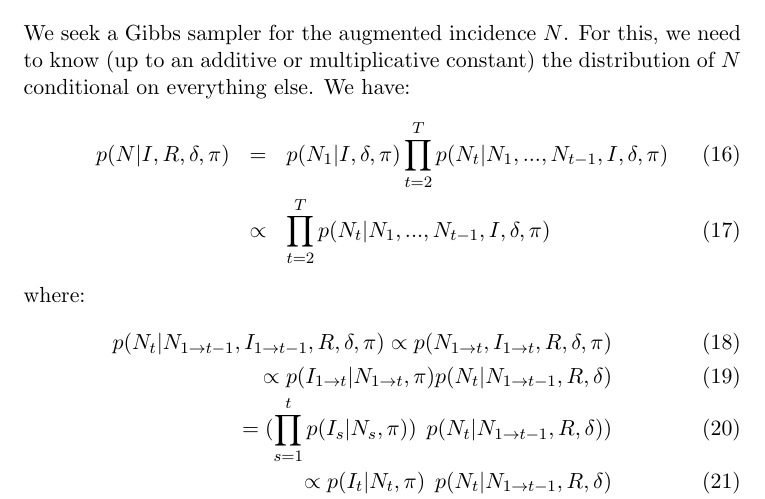
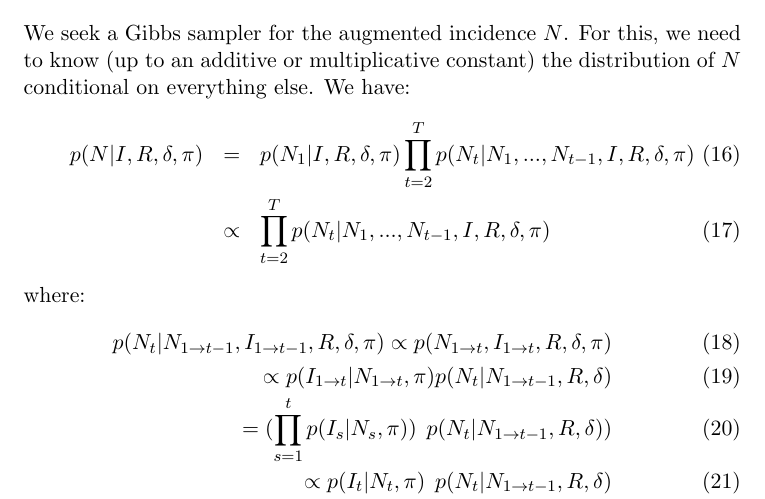
Before and after one commit to thibautjombart/spatialPoisson, a LaTeX paper (model/spatialPoisson.1.6.tex): part of page 4 of 5, cut so that both start at the same text. Compiled offline with pdfLaTeX.

Commit message:
fixed typo in model

```diff
--- a/model/spatialPoisson.1.6.tex
+++ b/model/spatialPoisson.1.6.tex
@@ -217,10 +217,10 @@ For this, we need to know (up to an additive or multiplicative constant) the
 distribution of $N$ conditional on everything else.
 We have:
 \begin{eqnarray}
- p(N|I, R, \delta, \pi) & = & p(N_1 | I,
+ p(N|I, R, \delta, \pi) & = & p(N_1 | I, R,
 \delta, \pi) \prod_{t=2}^T p(N_t | N_1, ..., N_{t-1}, I,
-\delta, \pi) \\
-&\propto & \prod_{t=2}^T p(N_t | N_1, ..., N_{t-1}, I,
+R, \delta, \pi) \\
+&\propto & \prod_{t=2}^T p(N_t | N_1, ..., N_{t-1}, I, R,
 \delta, \pi)
 \end{eqnarray}
 where:
```
Also changed, not shown: model/spatialPoisson.1.6.pdf.
